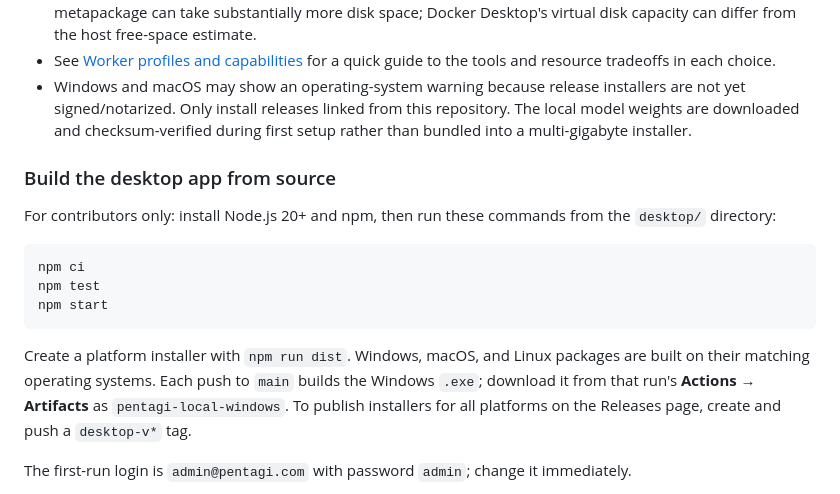
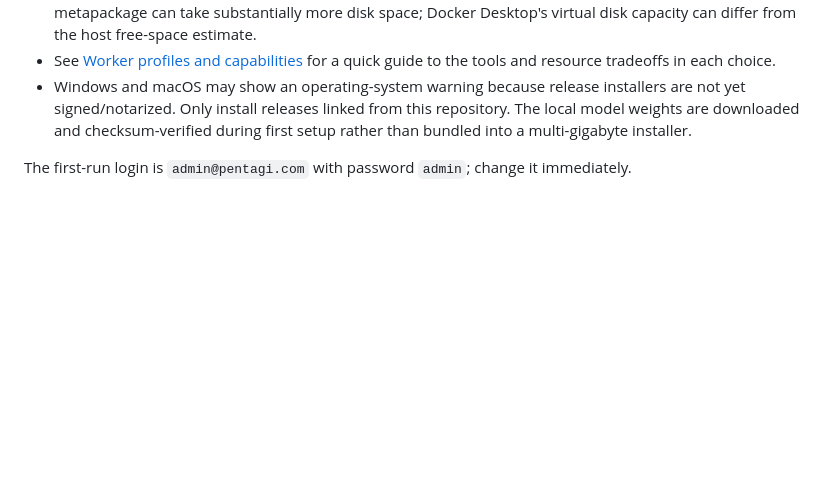
Before and after one commit to omnichan0/My-pent, a Markdown page: README.md, the part around the change. Rendered like a GitHub page; blank space fills up the shorter version.

Commit message:
Remove contributor build commands from user README
Co-authored-by: Copilot <223556219+Copilot@users.noreply.github.com>

````diff
--- a/README.md
+++ b/README.md
@@ -85,23 +85,6 @@ menu:
   this repository. The local model weights are downloaded and checksum-verified
   during first setup rather than bundled into a multi-gigabyte installer.
 
-### Build the desktop app from source
-
-For contributors only: install Node.js 20+ and npm, then run these commands
-from the `desktop/` directory:
-
-```sh
-npm ci
-npm test
-npm start
-```
-
-Create a platform installer with `npm run dist`. Windows, macOS, and Linux
-packages are built on their matching operating systems. Each push to `main`
-builds the Windows `.exe`; download it from that run's **Actions → Artifacts**
-as `pentagi-local-windows`. To publish installers for all platforms on the
-Releases page, create and push a `desktop-v*` tag.
-
 The first-run login is `admin@pentagi.com` with password `admin`; change it
 immediately.
 
````
